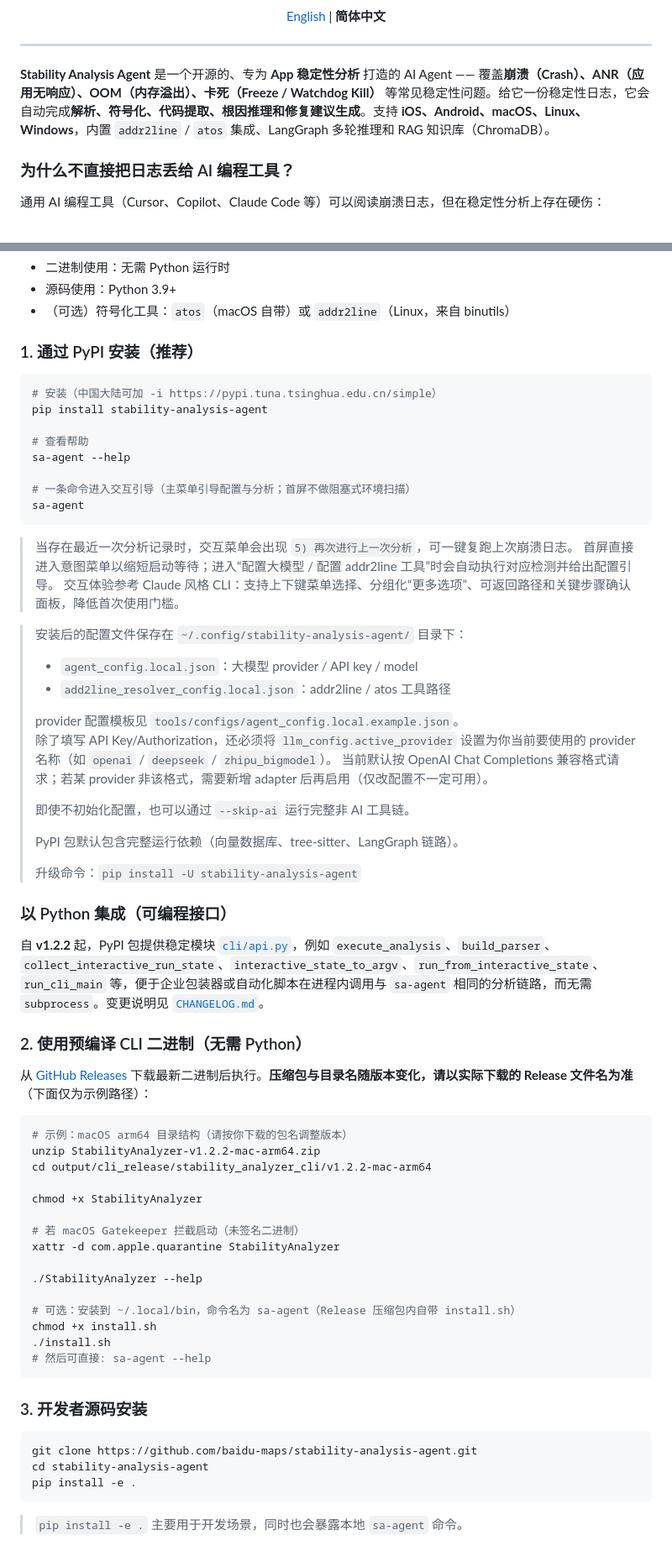
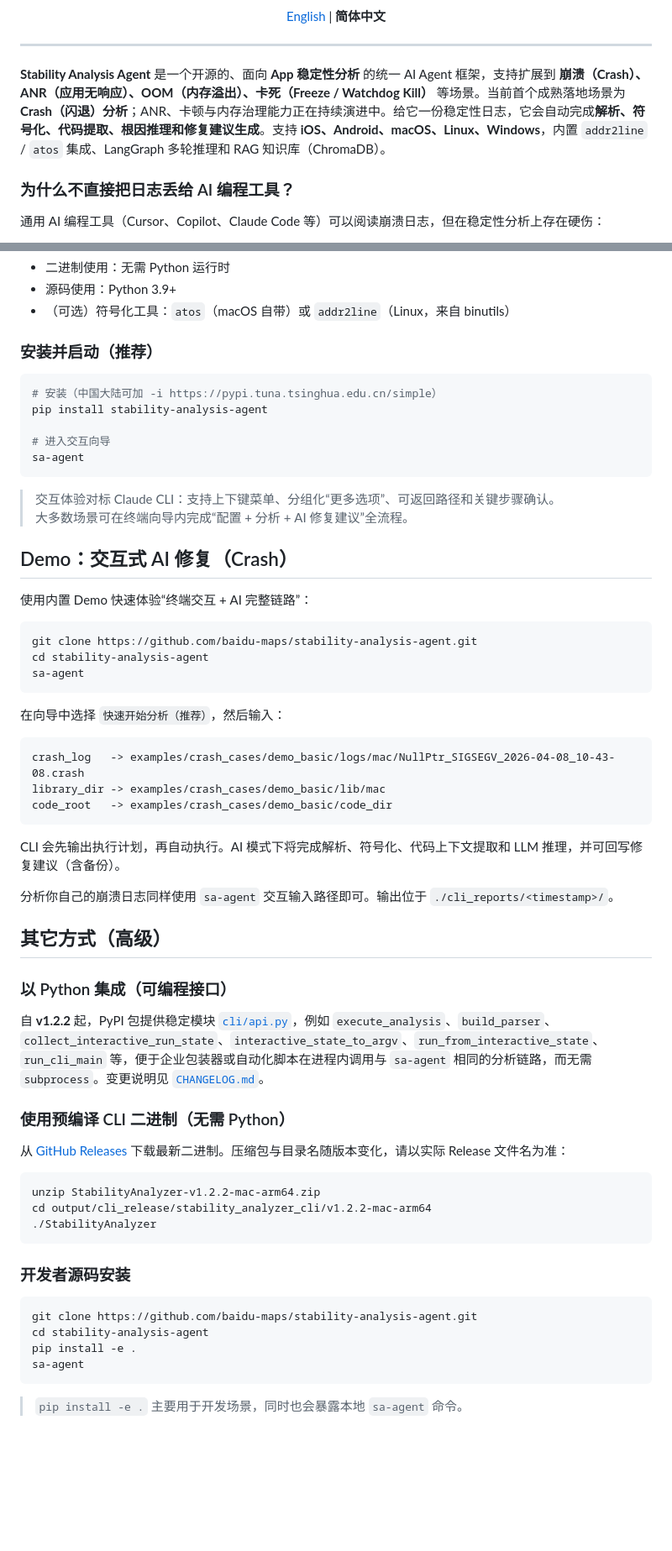
Before and after one commit to baidu-maps/stability-analysis-agent, a Markdown page: README.zh-CN.md, 2 parts joined by grey strips. Shown at 84% size. GitHub-like rendering; blank space fills up the shorter version.

````diff
--- a/README.zh-CN.md
+++ b/README.zh-CN.md
@@ -15,7 +15,7 @@
 
 ---
 
-**Stability Analysis Agent** 是一个开源的、专为 **App 稳定性分析** 打造的 AI Agent —— 覆盖**崩溃（Crash）、ANR（应用无响应）、OOM（内存溢出）、卡死（Freeze / Watchdog Kill）** 等常见稳定性问题。给它一份稳定性日志，它会自动完成**解析、符号化、代码提取、根因推理和修复建议生成**。支持 **iOS、Android、macOS、Linux、Windows**，内置 `addr2line` / `atos` 集成、LangGraph 多轮推理和 RAG 知识库（ChromaDB）。
+**Stability Analysis Agent** 是一个开源的、面向 **App 稳定性分析** 的统一 AI Agent 框架，支持扩展到 **崩溃（Crash）、ANR（应用无响应）、OOM（内存溢出）、卡死（Freeze / Watchdog Kill）** 等场景。当前首个成熟落地场景为 **Crash（闪退）分析**；ANR、卡顿与内存治理能力正在持续演进中。给它一份稳定性日志，它会自动完成**解析、符号化、代码提取、根因推理和修复建议生成**。支持 **iOS、Android、macOS、Linux、Windows**，内置 `addr2line` / `atos` 集成、LangGraph 多轮推理和 RAG 知识库（ChromaDB）。
 
 ### 为什么不直接把日志丢给 AI 编程工具？
 
@@ -126,69 +126,64 @@
 - 源码使用：Python 3.9+
 - （可选）符号化工具：`atos`（macOS 自带）或 `addr2line`（Linux，来自 binutils）
 
-### 1. 通过 PyPI 安装（推荐）
+### 安装并启动（推荐）
 
 ```bash
 # 安装（中国大陆可加 -i https://pypi.tuna.tsinghua.edu.cn/simple）
 pip install stability-analysis-agent
 
-# 查看帮助
-sa-agent --help
-
-# 一条命令进入交互引导（主菜单引导配置与分析；首屏不做阻塞式环境扫描）
+# 进入交互向导
 sa-agent
 ```
 
-> 当存在最近一次分析记录时，交互菜单会出现 `5) 再次进行上一次分析`，可一键复跑上次崩溃日志。
-> 首屏直接进入意图菜单以缩短启动等待；进入“配置大模型 / 配置 addr2line 工具”时会自动执行对应检测并给出配置引导。
-> 交互体验参考 Claude 风格 CLI：支持上下键菜单选择、分组化“更多选项”、可返回路径和关键步骤确认面板，降低首次使用门槛。
+> 交互体验对标 Claude CLI：支持上下键菜单、分组化“更多选项”、可返回路径和关键步骤确认。
+> 大多数场景可在终端向导内完成“配置 + 分析 + AI 修复建议”全流程。
 
-> 安装后的配置文件保存在 `~/.config/stability-analysis-agent/` 目录下：
-> - `agent_config.local.json`：大模型 provider / API key / model
-> - `add2line_resolver_config.local.json`：addr2line / atos 工具路径
->
-> provider 配置模板见 `tools/configs/agent_config.local.example.json`。
-> 除了填写 API Key/Authorization，还必须将 `llm_config.active_provider` 设置为你当前要使用的 provider 名称（如 `openai` / `deepseek` / `zhipu_bigmodel`）。
-> 当前默认按 OpenAI Chat Completions 兼容格式请求；若某 provider 非该格式，需要新增 adapter 后再启用（仅改配置不一定可用）。
->
-> 即使不初始化配置，也可以通过 `--skip-ai` 运行完整非 AI 工具链。
->
-> PyPI 包默认包含完整运行依赖（向量数据库、tree-sitter、LangGraph 链路）。
->
-> 升级命令：`pip install -U stability-analysis-agent`
+## Demo：交互式 AI 修复（Crash）
+
+使用内置 Demo 快速体验“终端交互 + AI 完整链路”：
+
+```bash
+git clone https://github.com/baidu-maps/stability-analysis-agent.git
+cd stability-analysis-agent
+sa-agent
+```
+
+在向导中选择 `快速开始分析（推荐）`，然后输入：
+
+```text
+crash_log   -> examples/crash_cases/demo_basic/logs/mac/NullPtr_SIGSEGV_2026-04-08_10-43-08.crash
+library_dir -> examples/crash_cases/demo_basic/lib/mac
+code_root   -> examples/crash_cases/demo_basic/code_dir
+```
+
+CLI 会先输出执行计划，再自动执行。AI 模式下将完成解析、符号化、代码上下文提取和 LLM 推理，并可回写修复建议（含备份）。
+
+分析你自己的崩溃日志同样使用 `sa-agent` 交互输入路径即可。输出位于 `./cli_reports/<timestamp>/`。
+
+## 其它方式（高级）
 
 ### 以 Python 集成（可编程接口）
 
 自 **v1.2.2** 起，PyPI 包提供稳定模块 [`cli/api.py`](./cli/api.py)，例如 `execute_analysis`、`build_parser`、`collect_interactive_run_state`、`interactive_state_to_argv`、`run_from_interactive_state`、`run_cli_main` 等，便于企业包装器或自动化脚本在进程内调用与 `sa-agent` 相同的分析链路，而无需 `subprocess`。变更说明见 [`CHANGELOG.md`](./CHANGELOG.md)。
 
-### 2. 使用预编译 CLI 二进制（无需 Python）
+### 使用预编译 CLI 二进制（无需 Python）
 
-从 [GitHub Releases](https://github.com/baidu-maps/stability-analysis-agent/releases) 下载最新二进制后执行。**压缩包与目录名随版本变化，请以实际下载的 Release 文件名为准**（下面仅为示例路径）：
+从 [GitHub Releases](https://github.com/baidu-maps/stability-analysis-agent/releases) 下载最新二进制。压缩包与目录名随版本变化，请以实际 Release 文件名为准：
 
 ```bash
-# 示例：macOS arm64 目录结构（请按你下载的包名调整版本）
 unzip StabilityAnalyzer-v1.2.2-mac-arm64.zip
 cd output/cli_release/stability_analyzer_cli/v1.2.2-mac-arm64
-
-chmod +x StabilityAnalyzer
-
-# 若 macOS Gatekeeper 拦截启动（未签名二进制）
-xattr -d com.apple.quarantine StabilityAnalyzer
-
-./StabilityAnalyzer --help
-
-# 可选：安装到 ~/.local/bin，命令名为 sa-agent（Release 压缩包内自带 install.sh）
-chmod +x install.sh
-./install.sh
-# 然后可直接: sa-agent --help
+./StabilityAnalyzer
 ```
 
-### 3. 开发者源码安装
+### 开发者源码安装
 
 ```bash
 git clone https://github.com/baidu-maps/stability-analysis-agent.git
 cd stability-analysis-agent
 pip install -e .
+sa-agent
 ```
 
 > `pip install -e .` 主要用于开发场景，同时也会暴露本地 `sa-agent` 命令。
````
Also changed, not shown: other parts of README.zh-CN.md (+7 -29 lines), README.md (+42 -69 lines).
